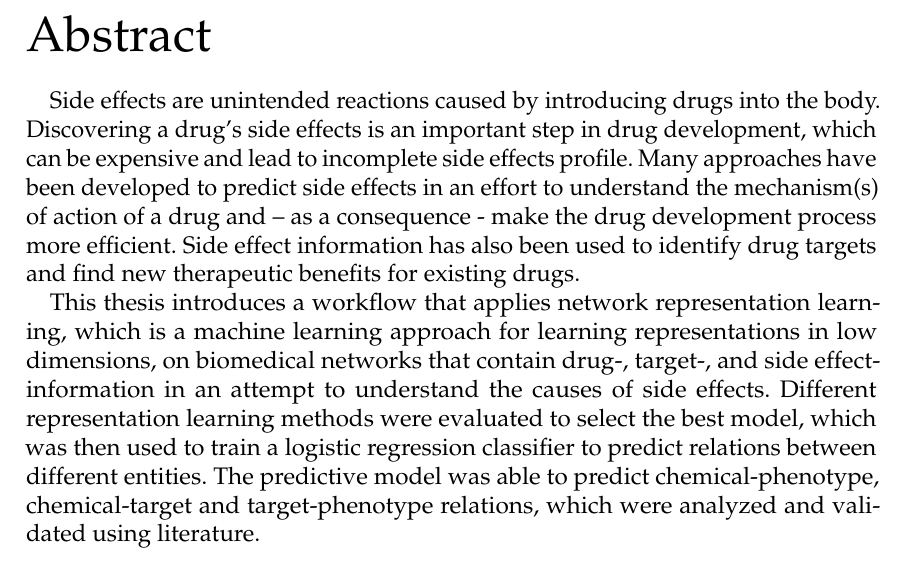
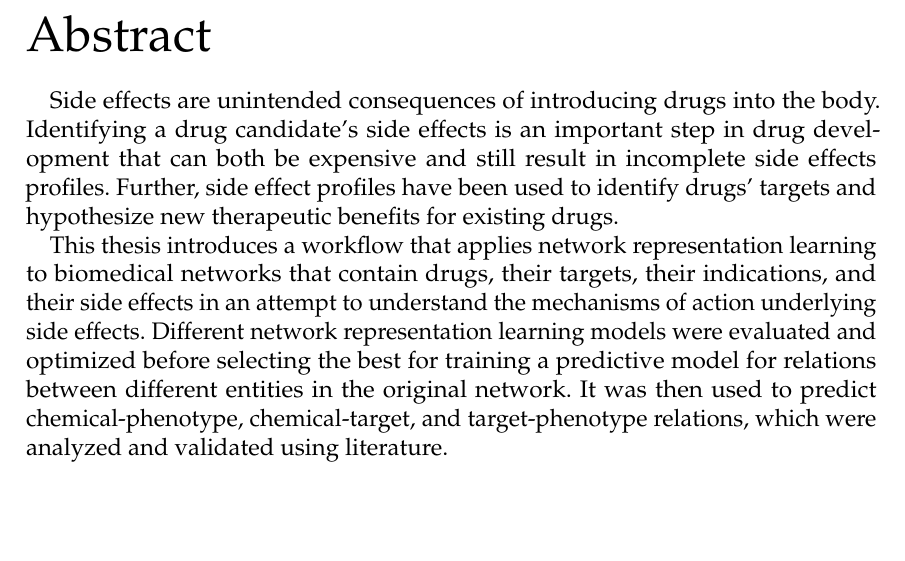
Before and after one commit to AldisiRana/masters_thesis, a LaTeX thesis (main.tex, which reads others/abstract.tex): part of page 3 of 68, cut so that both start at the same text, the shorter picture padded with empty space. Compiled offline with pdfLaTeX.

Commit message:
Update abstract

```diff
--- a/others/abstract.tex
+++ b/others/abstract.tex
@@ -1,10 +1,9 @@
 \chapter*{Abstract}
 
-Side effects are unintended reactions caused by introducing drugs into the body.
-Discovering a drug’s side effects is an important step in drug development, which can be expensive and lead to incomplete side effects profile.
-Many approaches have been developed to predict side effects in an effort to understand the mechanism(s) of action of a drug and – as a consequence - make the drug development process more efficient.
-Side effect information has also been used to identify drug targets and find new therapeutic benefits for existing drugs.
+Side effects are unintended consequences of introducing drugs into the body.
+Identifying a drug candidate's side effects is an important step in drug development that can both be expensive and still result in incomplete side effects profiles.
+Further, side effect profiles have been used to identify drugs' targets and hypothesize new therapeutic benefits for existing drugs.
 
-This thesis introduces a workflow that applies network representation learning, which is a machine learning approach for learning representations in low dimensions, on biomedical networks that contain drug-, target-, and side effect-information in an attempt to understand the causes of side effects.
-Different representation learning methods were evaluated to select the best model, which was then used to train a logistic regression classifier to predict relations between different entities.
-The predictive model was able to predict chemical-phenotype, chemical-target and target-phenotype relations, which were analyzed and validated using literature.
+This thesis introduces a workflow that applies network representation learning to biomedical networks that contain drugs, their targets, their indications, and their side effects in an attempt to understand the mechanisms of action underlying side effects.
+Different network representation learning models were evaluated and optimized before selecting the best for training a predictive model for relations between different entities in the original network.
+It was then used to predict chemical-phenotype, chemical-target, and target-phenotype relations, which were analyzed and validated using literature.
```
